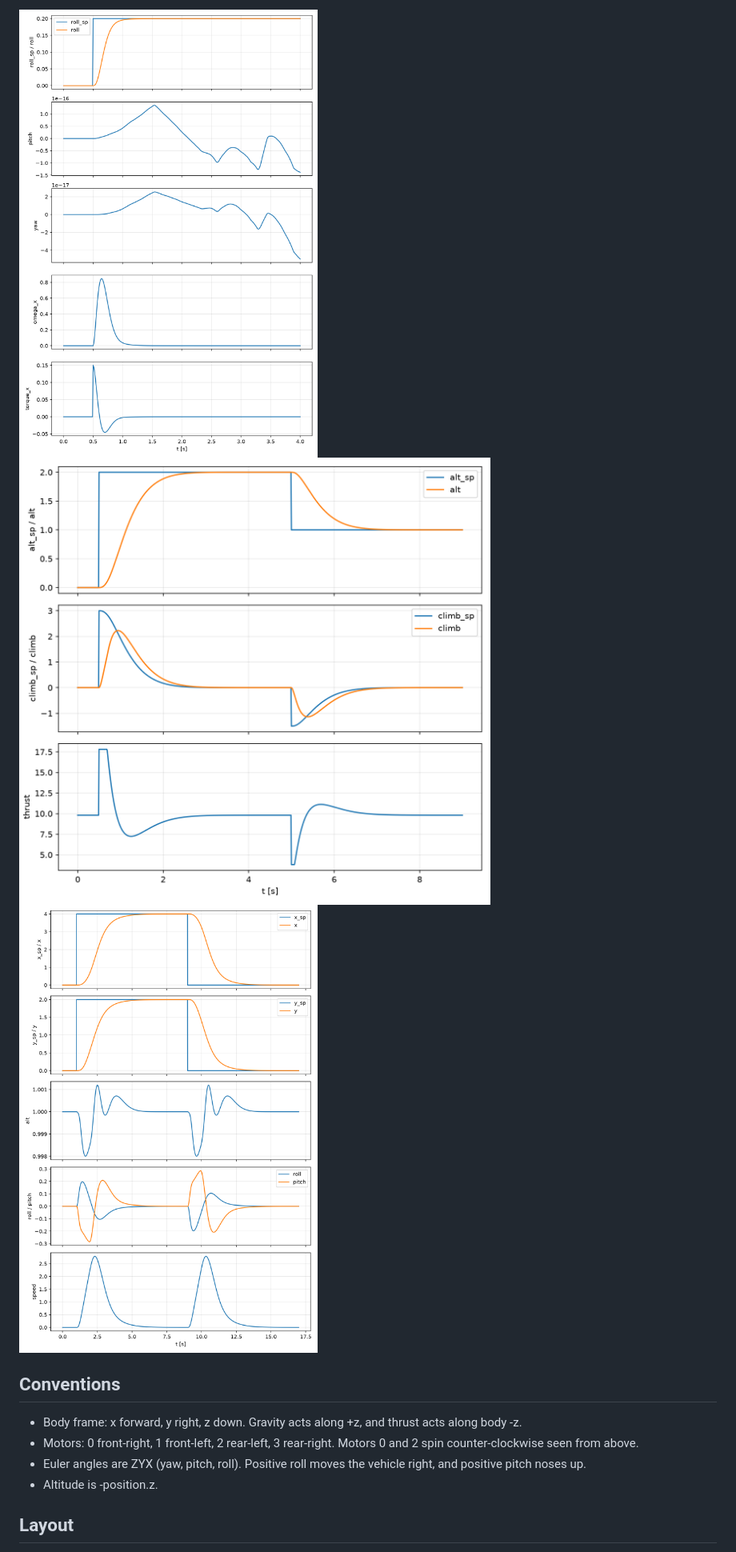
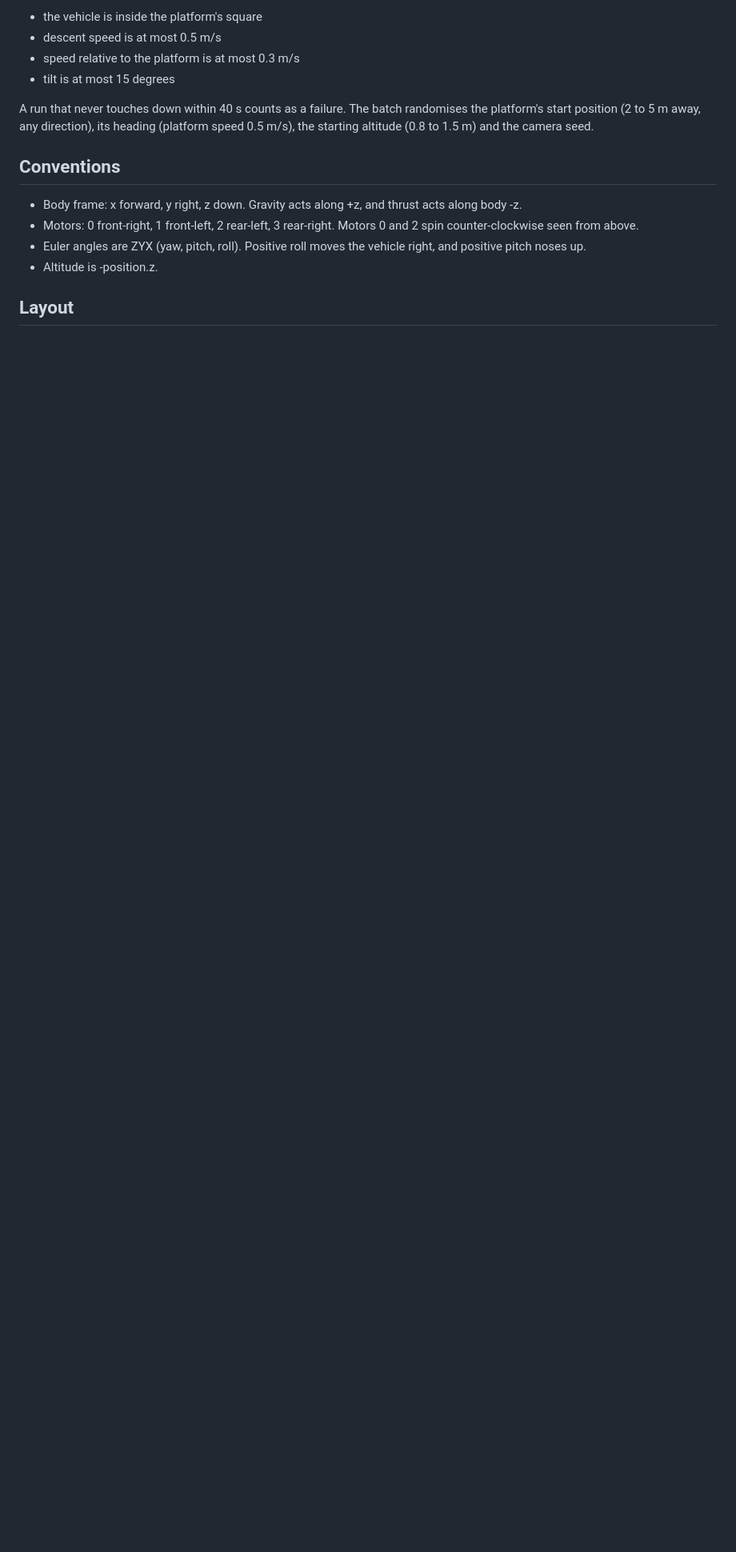
Before and after one commit to anaybajpaii/landing-sim, a Markdown page: README.md, the part around one of its changes. Shown at 80% size. Rendered like a GitHub page; blank space fills up the shorter version.

```diff
--- a/README.md
+++ b/README.md
@@ -45,7 +65,10 @@ Roll step (0.2 rad), altitude step and waypoint flight:
 
-![roll step](docs/roll_step.png)
-![altitude step](docs/altitude_step.png)
-![waypoint](docs/waypoint.png)
+- the vehicle is inside the platform's square
+- descent speed is at most 0.5 m/s
+- speed relative to the platform is at most 0.3 m/s
+- tilt is at most 15 degrees
+
+A run that never touches down within 40 s counts as a failure. The batch randomises the platform's start position (2 to 5 m away, any direction), its heading (platform speed 0.5 m/s), the starting altitude (0.8 to 1.5 m) and the camera seed.
 
 ## Conventions
 
```
Also changed, not shown: other parts of README.md (+48 -20 lines), docs/batch_results.md (added, +24 -0 lines), docs/batch_results.png (added), 1 other file.
